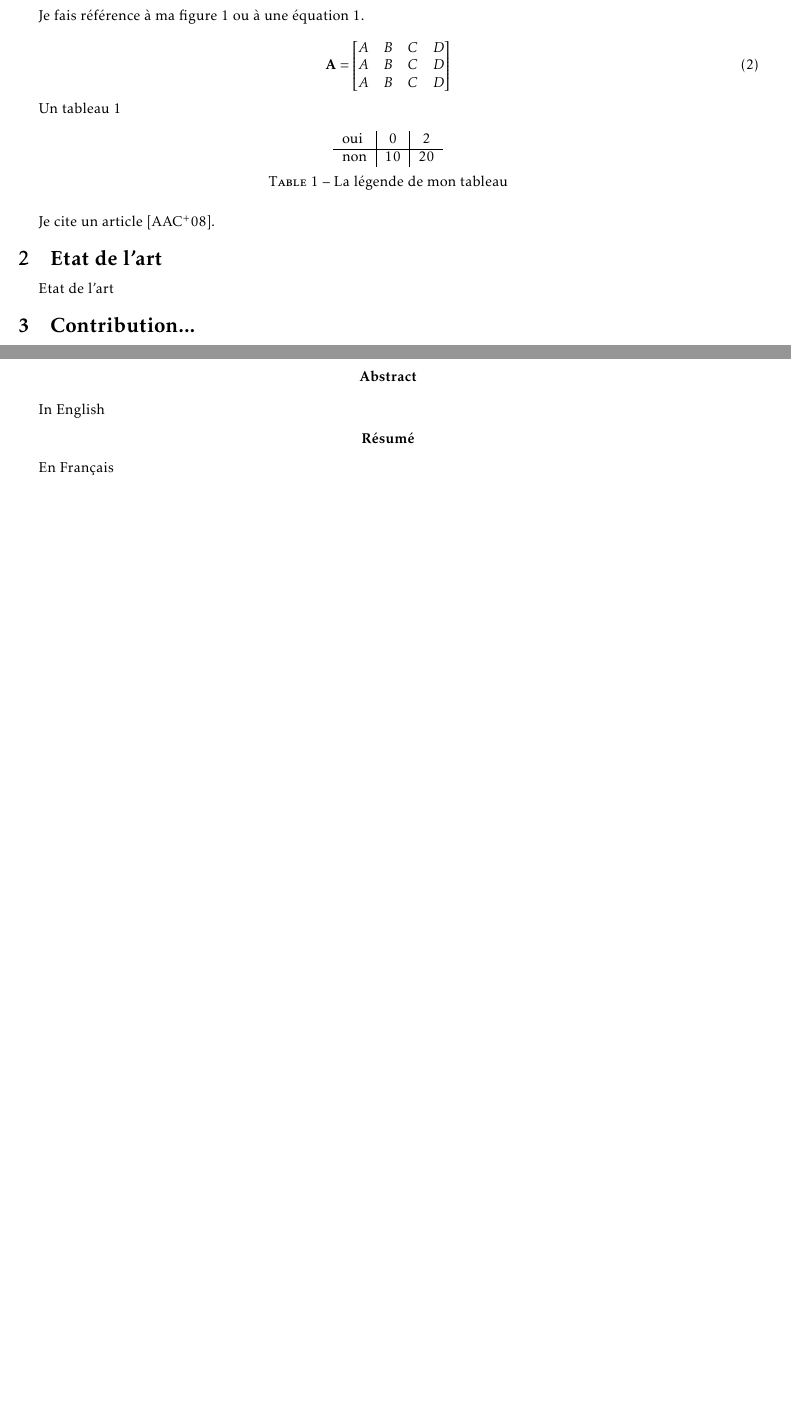
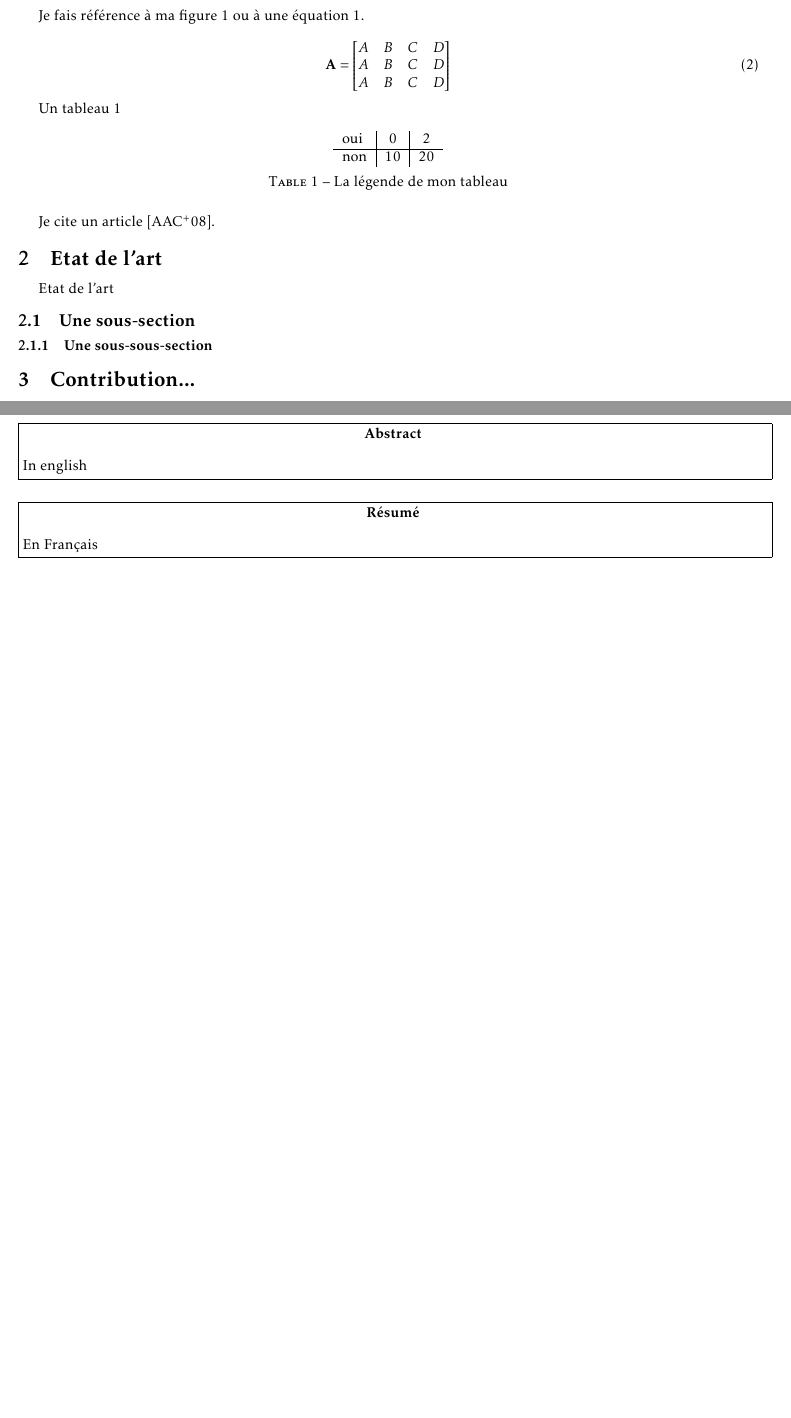
Before and after one commit to luclaurent/BaseRapport, a LaTeX document (rapport.tex, which reads 02_etat_de_lart.tex, 0_abstract.tex, 15_4e_converture.tex): two parts of pages 4 and 7 of 7, joined at a grey line, cut so that both start at the same text, the shorter picture padded with empty space. Compiled offline with pdfLaTeX.

Commit message:
4e couverture

```diff
--- a/02_etat_de_lart.tex
+++ b/02_etat_de_lart.tex
@@ -1,3 +1,5 @@
 \section{Etat de l'art}
 
 Etat de l'art
+\subsection{Une sous-section}
+\subsubsection{Une sous-sous-section}
--- a/0_abstract.tex
+++ /dev/null
@@ -1,12 +0,0 @@
-\newpage
-\thispagestyle{empty}
-\begin{center}
-	\textsc{{\bf Abstract}}
-\end{center}
-
-In English
-\begin{center}
-	\textsc{{\bf Résumé}}
-\end{center}
-
-En Français
--- /dev/null
+++ b/15_4e_converture.tex
@@ -0,0 +1,28 @@
+\newpage
+\thispagestyle{empty}
+\noindent\fbox{%
+\begin{minipage}{\textwidth}
+\begin{center}
+\textsc{{\bf Abstract}}
+\end{center}
+
+In english
+\end{minipage}
+}
+
+\vspace{0.5cm}
+
+\noindent\fbox{%
+\begin{minipage}{\textwidth}
+\begin{center}
+	\textsc{{\bf Résumé}}
+\end{center}
+
+En Français
+\end{minipage}
+}
+
+
+\vfill
+
+\textbf{Mots-clefs:}
--- a/rapport.tex
+++ b/rapport.tex
@@ -52,6 +52,6 @@
 \bibliography{biblio}
 
 
-\input{0_abstract}
+\input{15_4e_converture}
 
 \end{document}
```
